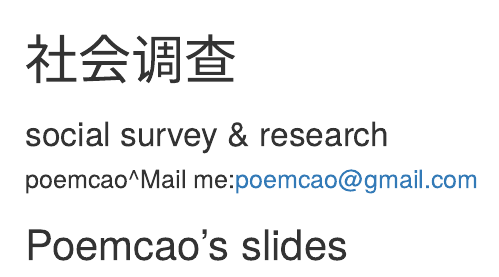
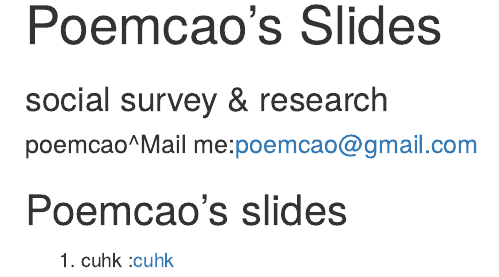
Before and after one commit to poemcao/slides, an R Markdown document (index.Rmd): the page in a window 1100 px wide, from its top. Rendered offline with R 4.5, knitr and Pandoc, with nearby package versions.

Commit message:
publishing deck

```diff
--- a/index.Rmd
+++ b/index.Rmd
@@ -1,5 +1,5 @@
 ---
-title       : 社会调查
+title       : Poemcao's Slides
 subtitle    : social survey & research
 author      : poemcao^Mail me:poemcao@gmail.com
 job         : Department of Sociology & Psycholoy,Sichuan University
```
Also changed, not shown: index.html, index.md, index.Rmd (2 more changed lines).
